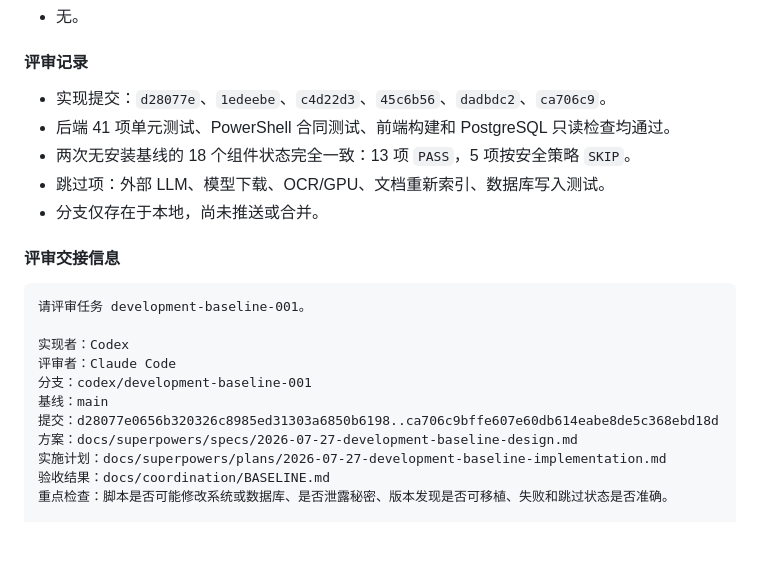
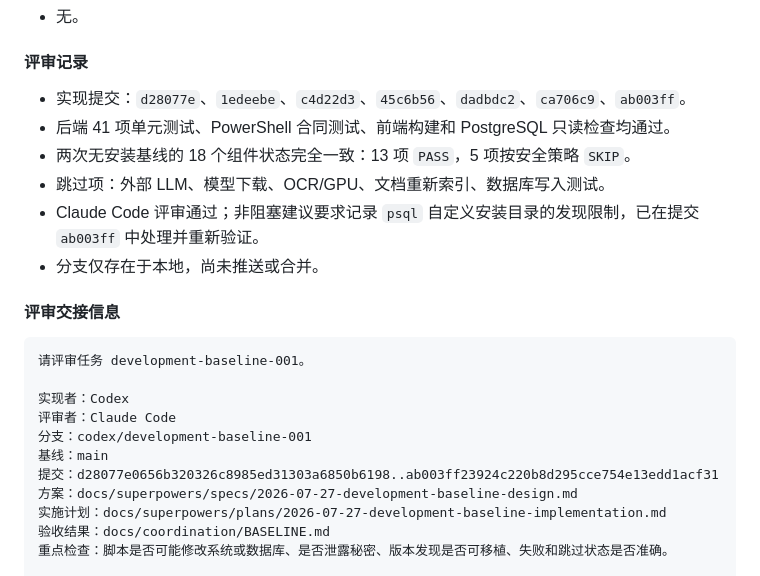
Before and after one commit to liuye10086/Surgery-RAG-AI-Agent, a Markdown page: docs/coordination/ACTIVE_TASKS.md, the part around the change. Drawn GitHub-style; blank space fills up the shorter version.

Commit message:
docs(coordination): record baseline review approval
AI-Agent: Codex
AI-Client: Codex-Desktop
Task-ID: development-baseline-001

```diff
--- a/docs/coordination/ACTIVE_TASKS.md
+++ b/docs/coordination/ACTIVE_TASKS.md
@@ -143,10 +143,11 @@ review_handoff: generated
 
 #### 评审记录
 
-- 实现提交：`d28077e`、`1edeebe`、`c4d22d3`、`45c6b56`、`dadbdc2`、`ca706c9`。
+- 实现提交：`d28077e`、`1edeebe`、`c4d22d3`、`45c6b56`、`dadbdc2`、`ca706c9`、`ab003ff`。
 - 后端 41 项单元测试、PowerShell 合同测试、前端构建和 PostgreSQL 只读检查均通过。
 - 两次无安装基线的 18 个组件状态完全一致：13 项 `PASS`，5 项按安全策略 `SKIP`。
 - 跳过项：外部 LLM、模型下载、OCR/GPU、文档重新索引、数据库写入测试。
+- Claude Code 评审通过；非阻塞建议要求记录 `psql` 自定义安装目录的发现限制，已在提交 `ab003ff` 中处理并重新验证。
 - 分支仅存在于本地，尚未推送或合并。
 
 #### 评审交接信息
@@ -158,7 +159,7 @@ review_handoff: generated
 评审者：Claude Code
 分支：codex/development-baseline-001
 基线：main
-提交：d28077e0656b320326c8985ed31303a6850b6198..ca706c9bffe607e60db614eabe8de5c368ebd18d
+提交：d28077e0656b320326c8985ed31303a6850b6198..ab003ff23924c220b8d295cce754e13edd1acf31
 方案：docs/superpowers/specs/2026-07-27-development-baseline-design.md
 实施计划：docs/superpowers/plans/2026-07-27-development-baseline-implementation.md
 验收结果：docs/coordination/BASELINE.md
```
